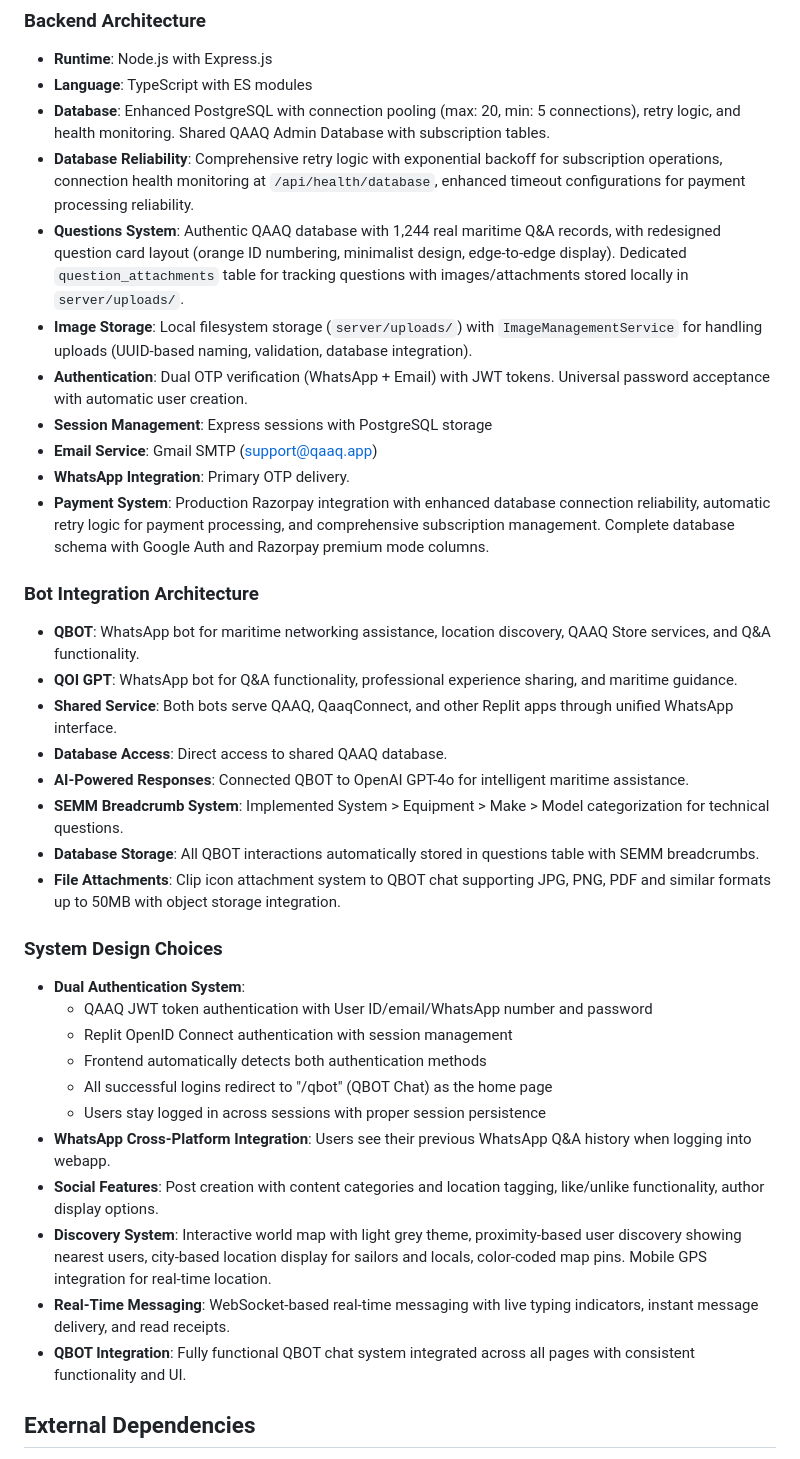
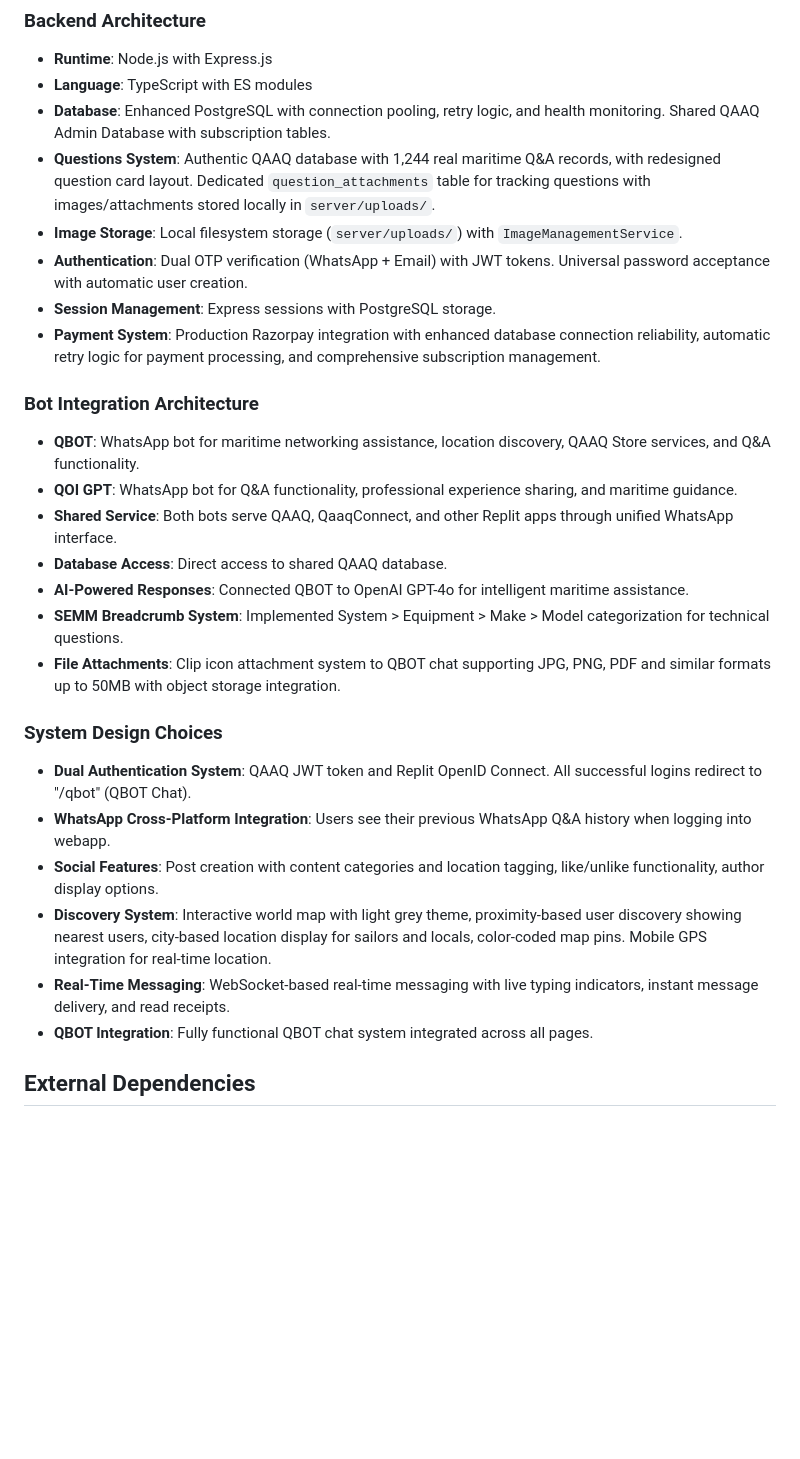
Before and after one commit to qaaqit/Qaaq1234, a Markdown page: replit.md, the part around one of its changes. Rendered like a GitHub page; blank space fills up the shorter version.

```diff
--- a/replit.md
+++ b/replit.md
@@ -76,15 +52,12 @@ Login Roadblock Design: Single minimizable login roadblock with chevron control
 ### Backend Architecture
 - **Runtime**: Node.js with Express.js
 - **Language**: TypeScript with ES modules
-- **Database**: Enhanced PostgreSQL with connection pooling (max: 20, min: 5 connections), retry logic, and health monitoring. Shared QAAQ Admin Database with subscription tables.
-- **Database Reliability**: Comprehensive retry logic with exponential backoff for subscription operations, connection health monitoring at `/api/health/database`, enhanced timeout configurations for payment processing reliability.
-- **Questions System**: Authentic QAAQ database with 1,244 real maritime Q&A records, with redesigned question card layout (orange ID numbering, minimalist design, edge-to-edge display). Dedicated `question_attachments` table for tracking questions with images/attachments stored locally in `server/uploads/`.
-- **Image Storage**: Local filesystem storage (`server/uploads/`) with `ImageManagementService` for handling uploads (UUID-based naming, validation, database integration).
+- **Database**: Enhanced PostgreSQL with connection pooling, retry logic, and health monitoring. Shared QAAQ Admin Database with subscription tables.
+- **Questions System**: Authentic QAAQ database with 1,244 real maritime Q&A records, with redesigned question card layout. Dedicated `question_attachments` table for tracking questions with images/attachments stored locally in `server/uploads/`.
+- **Image Storage**: Local filesystem storage (`server/uploads/`) with `ImageManagementService`.
 - **Authentication**: Dual OTP verification (WhatsApp + Email) with JWT tokens. Universal password acceptance with automatic user creation.
-- **Session Management**: Express sessions with PostgreSQL storage
-- **Email Service**: Gmail SMTP (support@qaaq.app)
-- **WhatsApp Integration**: Primary OTP delivery.
-- **Payment System**: Production Razorpay integration with enhanced database connection reliability, automatic retry logic for payment processing, and comprehensive subscription management. Complete database schema with Google Auth and Razorpay premium mode columns.
+- **Session Management**: Express sessions with PostgreSQL storage.
+- **Payment System**: Production Razorpay integration with enhanced database connection reliability, automatic retry logic for payment processing, and comprehensive subscription management.
 
 ### Bot Integration Architecture
 - **QBOT**: WhatsApp bot for maritime networking assistance, location discovery, QAAQ Store services, and Q&A functionality.
@@ -93,21 +66,15 @@ Login Roadblock Design: Single minimizable login roadblock with chevron control
 - **Database Access**: Direct access to shared QAAQ database.
 - **AI-Powered Responses**: Connected QBOT to OpenAI GPT-4o for intelligent maritime assistance.
 - **SEMM Breadcrumb System**: Implemented System > Equipment > Make > Model categorization for technical questions.
-- **Database Storage**: All QBOT interactions automatically stored in questions table with SEMM breadcrumbs.
 - **File Attachments**: Clip icon attachment system to QBOT chat supporting JPG, PNG, PDF and similar formats up to 50MB with object storage integration.
 
 ### System Design Choices
-- **Dual Authentication System**:
-  - QAAQ JWT token authentication with User ID/email/WhatsApp number and password
-  - Replit OpenID Connect authentication with session management
-  - Frontend automatically detects both authentication methods
-  - All successful logins redirect to "/qbot" (QBOT Chat) as the home page
-  - Users stay logged in across sessions with proper session persistence
+- **Dual Authentication System**: QAAQ JWT token and Replit OpenID Connect. All successful logins redirect to "/qbot" (QBOT Chat).
 - **WhatsApp Cross-Platform Integration**: Users see their previous WhatsApp Q&A history when logging into webapp.
 - **Social Features**: Post creation with content categories and location tagging, like/unlike functionality, author display options.
 - **Discovery System**: Interactive world map with light grey theme, proximity-based user discovery showing nearest users, city-based location display for sailors and locals, color-coded map pins. Mobile GPS integration for real-time location.
 - **Real-Time Messaging**: WebSocket-based real-time messaging with live typing indicators, instant message delivery, and read receipts.
-- **QBOT Integration**: Fully functional QBOT chat system integrated across all pages with consistent functionality and UI.
+- **QBOT Integration**: Fully functional QBOT chat system integrated across all pages.
 
 ## External Dependencies
 - **Shared QAAQ Database**: PostgreSQL database for authentic maritime user data and Q&A records.
```
Also changed, not shown: other parts of replit.md (+0 -24 lines).
